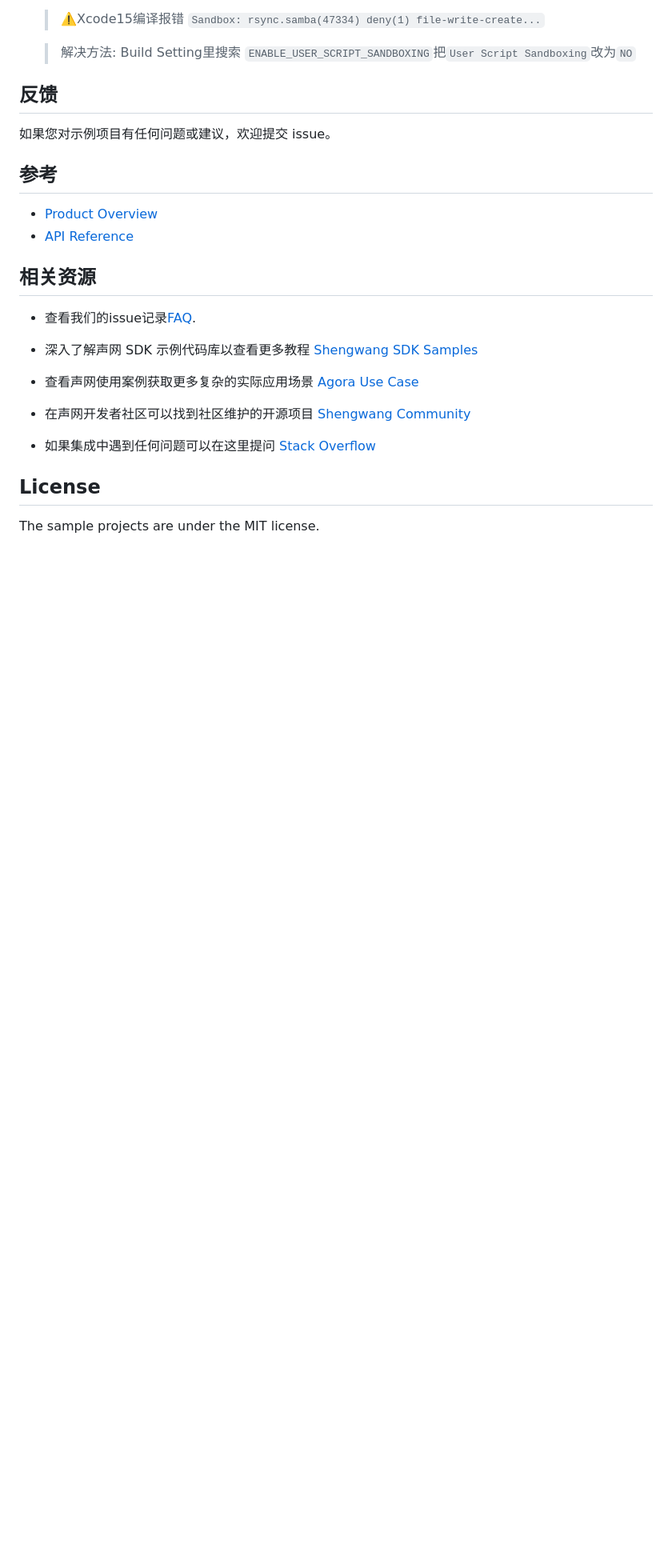
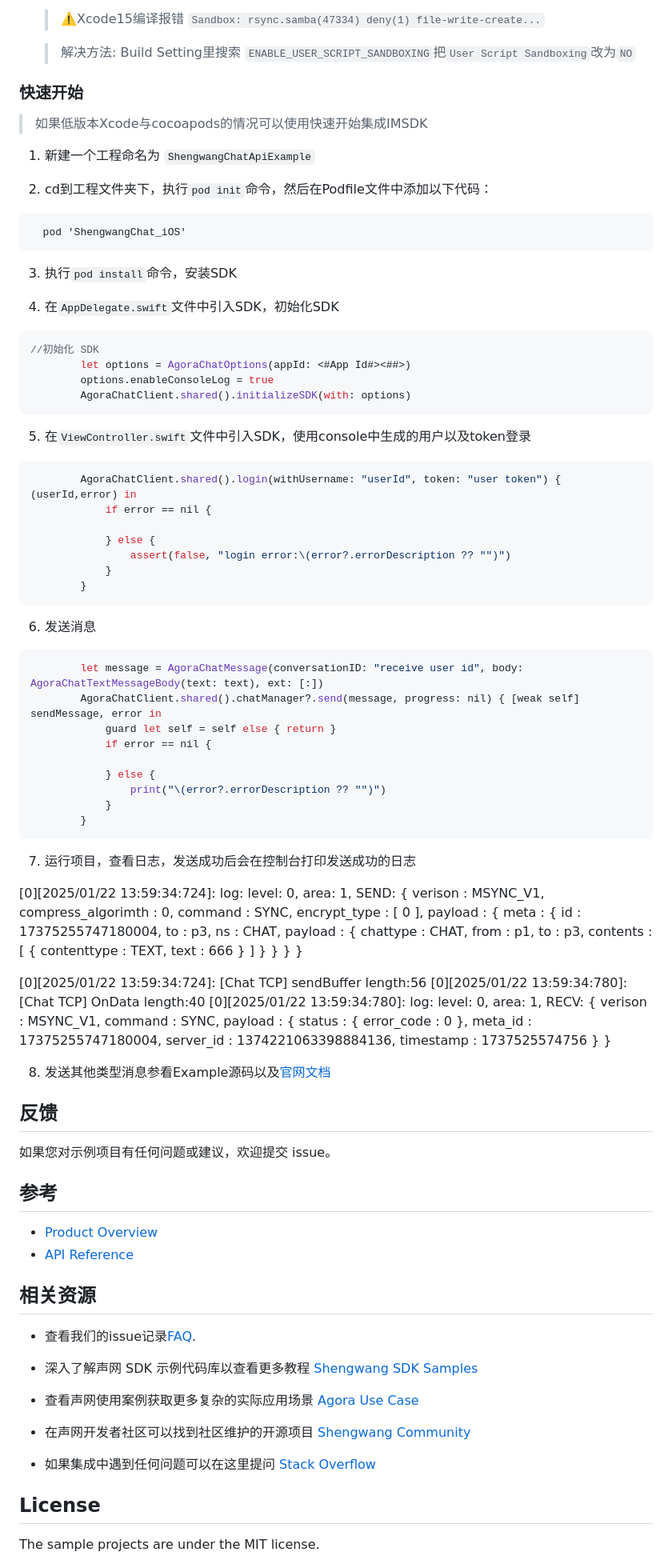
Before and after one commit to Shengwang-Lab/Shengwang-Chat-API-Examples, a Markdown page: Chat-iOS/README.md, the part around one of its changes. Shown at 80% size. Rendered like a GitHub page; blank space fills up the shorter version.

````diff
--- a/Chat-iOS/README.md
+++ b/Chat-iOS/README.md
@@ -61,6 +61,69 @@ $ pod install
     > ⚠️Xcode15编译报错 ```Sandbox: rsync.samba(47334) deny(1) file-write-create...```
 
     > 解决方法: Build Setting里搜索 ```ENABLE_USER_SCRIPT_SANDBOXING```把```User Script Sandboxing```改为```NO```
+
+### 快速开始
+> 如果低版本Xcode与cocoapods的情况可以使用快速开始集成IMSDK
+
+1. 新建一个工程命名为 `ShengwangChatApiExample`
+
+2. cd到工程文件夹下，执行`pod init`命令，然后在Podfile文件中添加以下代码：
+
+```
+  pod 'ShengwangChat_iOS'
+```
+
+3. 执行`pod install`命令，安装SDK
+
+4. 在`AppDelegate.swift`文件中引入SDK，初始化SDK
+
+```Swift
+//初始化 SDK
+        let options = AgoraChatOptions(appId: <#App Id#><##>)
+        options.enableConsoleLog = true
+        AgoraChatClient.shared().initializeSDK(with: options)
+```
+
+5. 在`ViewController.swift`文件中引入SDK，使用console中生成的用户以及token登录
+
+```Swift
+        AgoraChatClient.shared().login(withUsername: "userId", token: "user token") { (userId,error) in
+            if error == nil {
+
+            } else {
+                assert(false, "login error:\(error?.errorDescription ?? "")")
+            }
+        }
+```
+
+6. 发送消息
+
+```Swift
+        let message = AgoraChatMessage(conversationID: "receive user id", body: AgoraChatTextMessageBody(text: text), ext: [:])
+        AgoraChatClient.shared().chatManager?.send(message, progress: nil) { [weak self] sendMessage, error in
+            guard let self = self else { return }
+            if error == nil {
+
+            } else {
+                print("\(error?.errorDescription ?? "")")
+            }
+        }
+```
+
+7. 运行项目，查看日志，发送成功后会在控制台打印发送成功的日志
+
+>
+[0][2025/01/22 13:59:34:724]: log: level: 0, area: 1, SEND:
+{ verison : MSYNC_V1, compress_algorimth : 0, command : SYNC, encrypt_type : [ 0 ], payload : { meta : { id : 17375255747180004, to : p3, ns : CHAT, payload : { chattype : CHAT, from : p1, to : p3, contents : [ { contenttype : TEXT, text : 666 } ] } } } }
+
+[0][2025/01/22 13:59:34:724]: [Chat TCP] sendBuffer length:56
+[0][2025/01/22 13:59:34:780]: [Chat TCP] OnData length:40
+[0][2025/01/22 13:59:34:780]: log: level: 0, area: 1, RECV:
+{ verison : MSYNC_V1, command : SYNC, payload : { status : { error_code : 0 }, meta_id : 17375255747180004, server_id : 1374221063398884136, timestamp : 1737525574756 } }
+>
+
+8. 发送其他类型消息参看Example源码以及[官网文档](https://im.shengwang.cn/docs/sdk/ios/message_send_receive.html)
+
 ## 反馈
 
 如果您对示例项目有任何问题或建议，欢迎提交 issue。
````
Also changed, not shown: other parts of Chat-iOS/README.md (+1 -1 lines).
